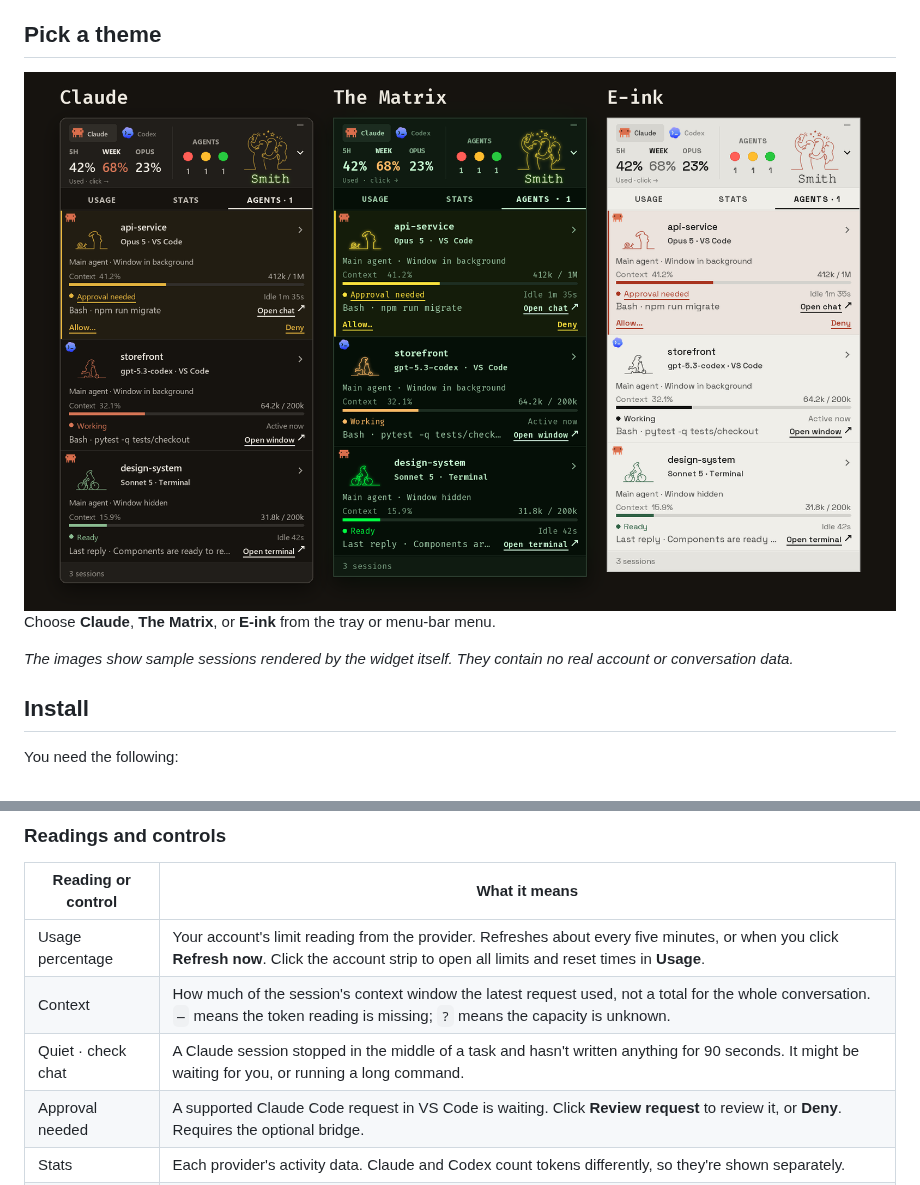
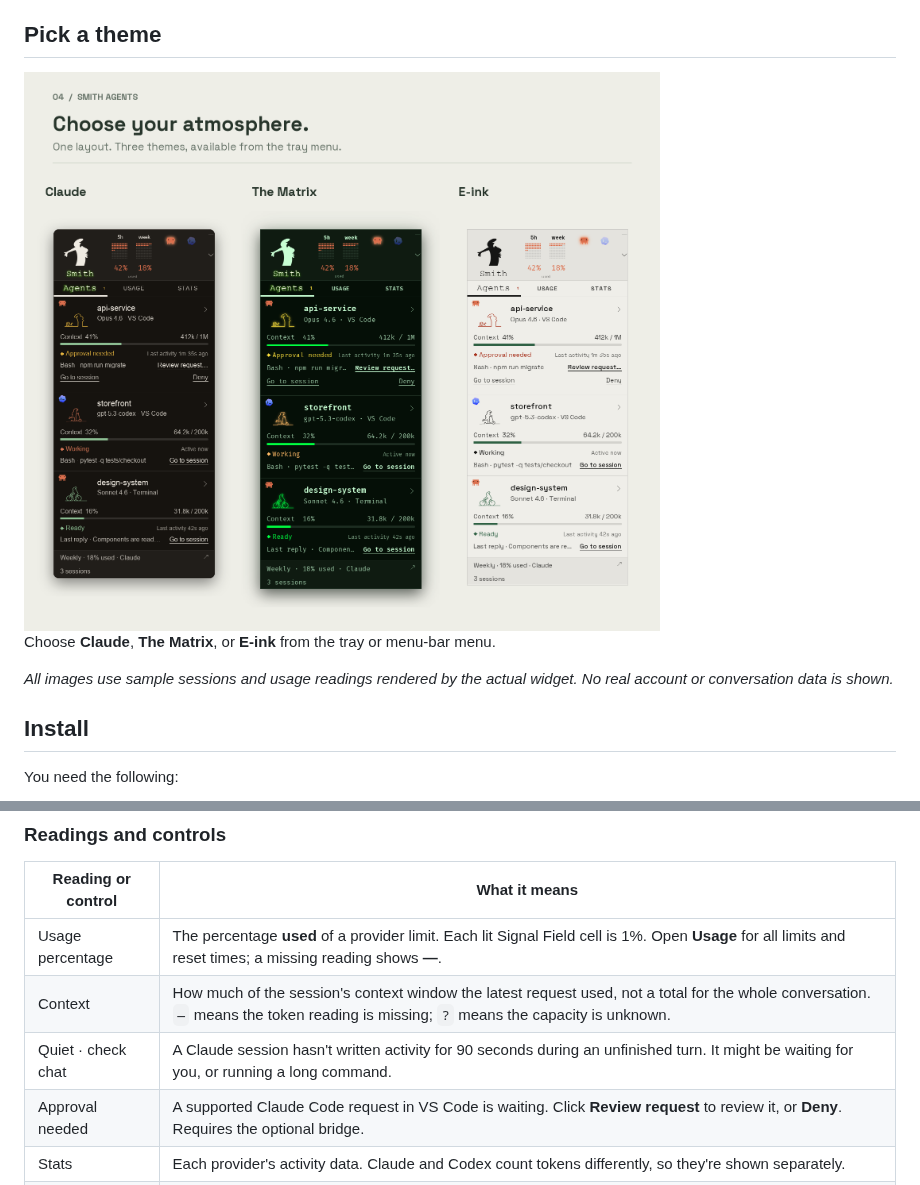
Before and after one commit to richieaprile661/smith-agents, a Markdown page: README.md, 2 parts joined by grey strips. Rendered like a GitHub page; pictures changed too: docs/images/github-themes.png.

```diff
--- a/README.md
+++ b/README.md
@@ -67,8 +59,8 @@ icon to return to the full view.
 
 Choose **Claude**, **The Matrix**, or **E-ink** from the tray or menu-bar menu.
 
-*The images show sample sessions rendered by the widget itself. They contain no
-real account or conversation data.*
+*All images use sample sessions and usage readings rendered by the actual widget.
+No real account or conversation data is shown.*
 
 ## Install
 
@@ -168,9 +160,9 @@ To start Smith Agents when you sign in, turn on **Start with Windows** or
 
 | Reading or control | What it means |
 | --- | --- |
-| Usage percentage | Your account's limit reading from the provider. Refreshes about every five minutes, or when you click **Refresh now**. Click the account strip to open all limits and reset times in **Usage**. |
+| Usage percentage | The percentage **used** of a provider limit. Each lit Signal Field cell is 1%. Open **Usage** for all limits and reset times; a missing reading shows **—**. |
 | Context | How much of the session's context window the latest request used, not a total for the whole conversation. `—` means the token reading is missing; `?` means the capacity is unknown. |
-| Quiet · check chat | A Claude session stopped in the middle of a task and hasn't written anything for 90 seconds. It might be waiting for you, or running a long command. |
+| Quiet · check chat | A Claude session hasn't written activity for 90 seconds during an unfinished turn. It might be waiting for you, or running a long command. |
 | Approval needed | A supported Claude Code request in VS Code is waiting. Click **Review request** to review it, or **Deny**. Requires the optional bridge. |
 | Stats | Each provider's activity data. Claude and Codex count tokens differently, so they're shown separately. |
 | Hide | Minimizes the agent's window. The agent keeps running. |
```
Also changed, not shown: other parts of README.md (+44 -52 lines), docs/development.md (+17 -8 lines), docs/images/README.md (+18 -12 lines), docs/images/github-hero.png, docs/images/github-tuck.png, docs/images/github-usage.png (added), docs/images/github-work.png, 1 other file.
